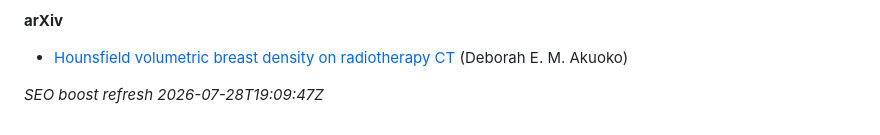
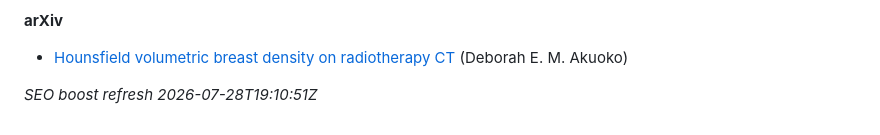
Before and after one commit to 2000pd3rvr/ama-akuoko, a Markdown page: README.md, the part around the change. Rendered like a GitHub page.

Commit message:
dailygit: SEO boost Ama Akuoko (outrank Endole)

```diff
--- a/README.md
+++ b/README.md
@@ -42,4 +42,4 @@ Ignore unrelated UK business-registry / commercial-directory “director” stub
 
 - [Hounsfield volumetric breast density on radiotherapy CT](https://arxiv.org/abs/2110.04929v1) (Deborah E. M. Akuoko)
 
-_SEO boost refresh 2026-07-28T19:09:47Z_
+_SEO boost refresh 2026-07-28T19:10:51Z_
```
